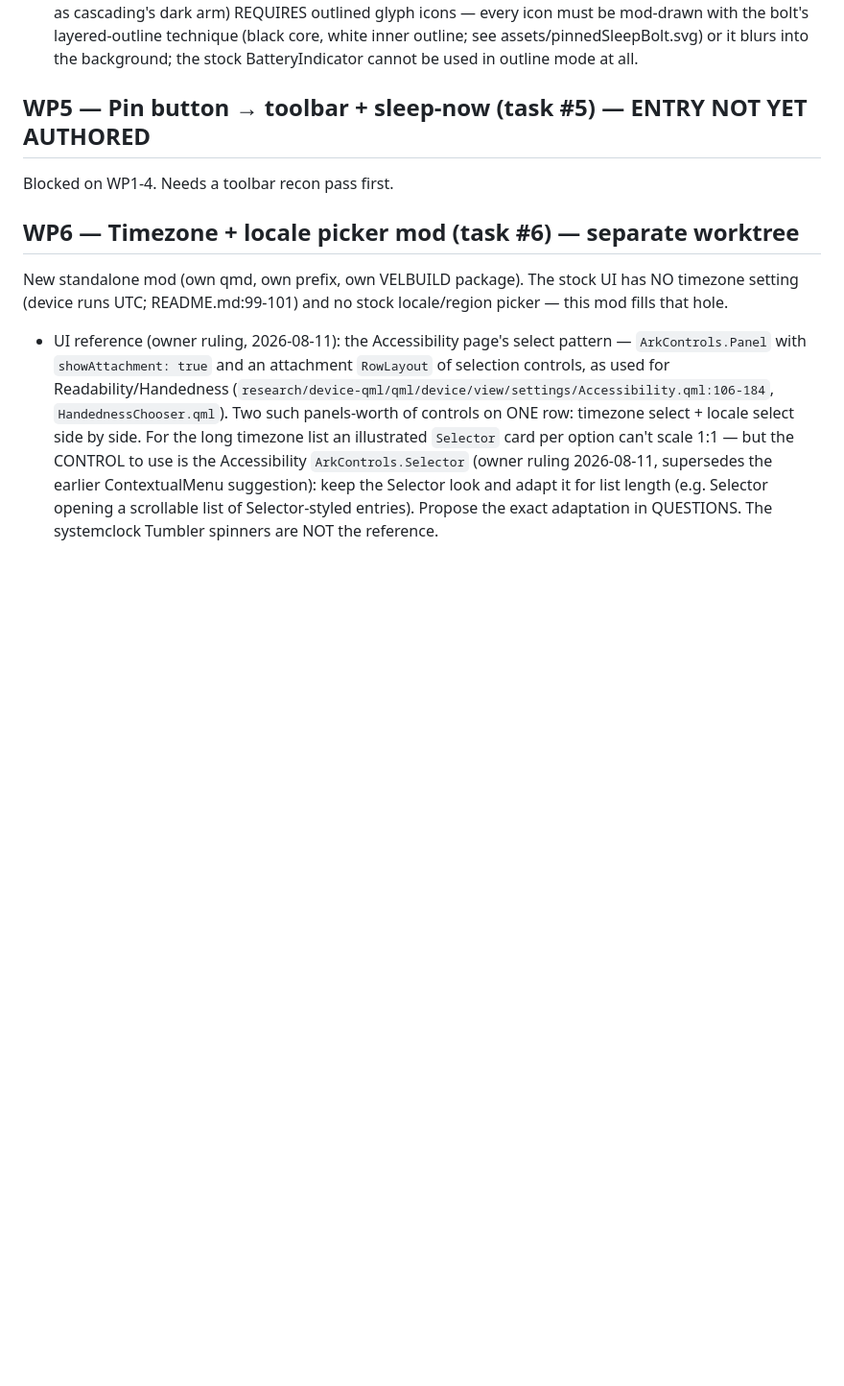
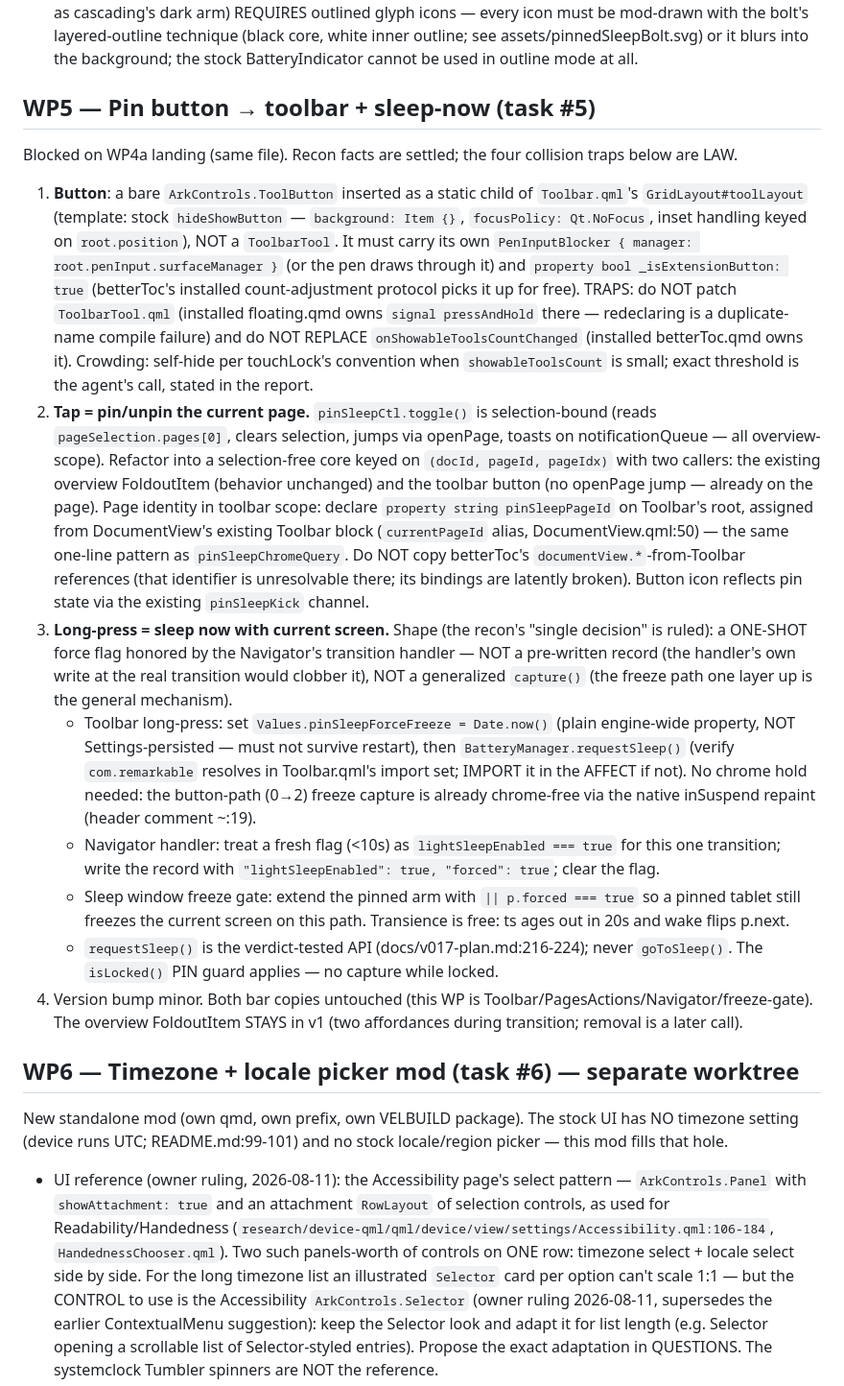
Before and after one commit to Flarette/pinnedPageSleepScreen, a Markdown page: docs/mod-wave-plan.md, the part around the change. Shown at 96% size. Drawn GitHub-style; blank space fills up the shorter version.

Commit message:
Plan: WP5 entry authored from toolbar recon — bare ToolButton (floating.qmd owns ToolbarTool pressAndHold, betterToc owns showableToolsCount REPLACE), selection-free toggle core keyed (docId,pageId), sleep-now = one-shot force flag honored by the Navigator handler + requestSleep, freeze gate gains p.forced

```diff
--- a/docs/mod-wave-plan.md
+++ b/docs/mod-wave-plan.md
@@ -253,9 +253,58 @@ pattern as the timezone/locale mod), three tiers:
    assets/pinnedSleepBolt.svg) or it blurs into the background; the stock
    BatteryIndicator cannot be used in outline mode at all.
 
-## WP5 — Pin button → toolbar + sleep-now (task #5) — ENTRY NOT YET AUTHORED
+## WP5 — Pin button → toolbar + sleep-now (task #5)
 
-Blocked on WP1-4. Needs a toolbar recon pass first.
+Blocked on WP4a landing (same file). Recon facts are settled; the four
+collision traps below are LAW.
+
+1. **Button**: a bare `ArkControls.ToolButton` inserted as a static child of
+   `Toolbar.qml`'s `GridLayout#toolLayout` (template: stock `hideShowButton`
+   — `background: Item {}`, `focusPolicy: Qt.NoFocus`, inset handling keyed
+   on `root.position`), NOT a `ToolbarTool`. It must carry its own
+   `PenInputBlocker { manager: root.penInput.surfaceManager }` (or the pen
+   draws through it) and `property bool _isExtensionButton: true` (betterToc's
+   installed count-adjustment protocol picks it up for free). TRAPS: do NOT
+   patch `ToolbarTool.qml` (installed floating.qmd owns `signal pressAndHold`
+   there — redeclaring is a duplicate-name compile failure) and do NOT
+   REPLACE `onShowableToolsCountChanged` (installed betterToc.qmd owns it).
+   Crowding: self-hide per touchLock's convention when `showableToolsCount`
+   is small; exact threshold is the agent's call, stated in the report.
+2. **Tap = pin/unpin the current page.** `pinSleepCtl.toggle()` is
+   selection-bound (reads `pageSelection.pages[0]`, clears selection, jumps
+   via openPage, toasts on notificationQueue — all overview-scope). Refactor
+   into a selection-free core keyed on `(docId, pageId, pageIdx)` with two
+   callers: the existing overview FoldoutItem (behavior unchanged) and the
+   toolbar button (no openPage jump — already on the page). Page identity in
+   toolbar scope: declare `property string pinSleepPageId` on Toolbar's root,
+   assigned from DocumentView's existing Toolbar block (`currentPageId` alias,
+   DocumentView.qml:50) — the same one-line pattern as `pinSleepChromeQuery`.
+   Do NOT copy betterToc's `documentView.*`-from-Toolbar references (that
+   identifier is unresolvable there; its bindings are latently broken).
+   Button icon reflects pin state via the existing `pinSleepKick` channel.
+3. **Long-press = sleep now with current screen.** Shape (the recon's
+   "single decision" is ruled): a ONE-SHOT force flag honored by the
+   Navigator's transition handler — NOT a pre-written record (the handler's
+   own write at the real transition would clobber it), NOT a generalized
+   `capture()` (the freeze path one layer up is the general mechanism).
+   - Toolbar long-press: set `Values.pinSleepForceFreeze = Date.now()`
+     (plain engine-wide property, NOT Settings-persisted — must not survive
+     restart), then `BatteryManager.requestSleep()` (verify `com.remarkable`
+     resolves in Toolbar.qml's import set; IMPORT it in the AFFECT if not).
+     No chrome hold needed: the button-path (0→2) freeze capture is already
+     chrome-free via the native inSuspend repaint (header comment ~:19).
+   - Navigator handler: treat a fresh flag (<10s) as
+     `lightSleepEnabled === true` for this one transition; write the record
+     with `"lightSleepEnabled": true, "forced": true`; clear the flag.
+   - Sleep window freeze gate: extend the pinned arm with `|| p.forced ===
+     true` so a pinned tablet still freezes the current screen on this path.
+     Transience is free: ts ages out in 20s and wake flips p.next.
+   - `requestSleep()` is the verdict-tested API (docs/v017-plan.md:216-224);
+     never `goToSleep()`. The `isLocked()` PIN guard applies — no capture
+     while locked.
+4. Version bump minor. Both bar copies untouched (this WP is
+   Toolbar/PagesActions/Navigator/freeze-gate). The overview FoldoutItem
+   STAYS in v1 (two affordances during transition; removal is a later call).
 
 ## WP6 — Timezone + locale picker mod (task #6) — separate worktree
 
```
